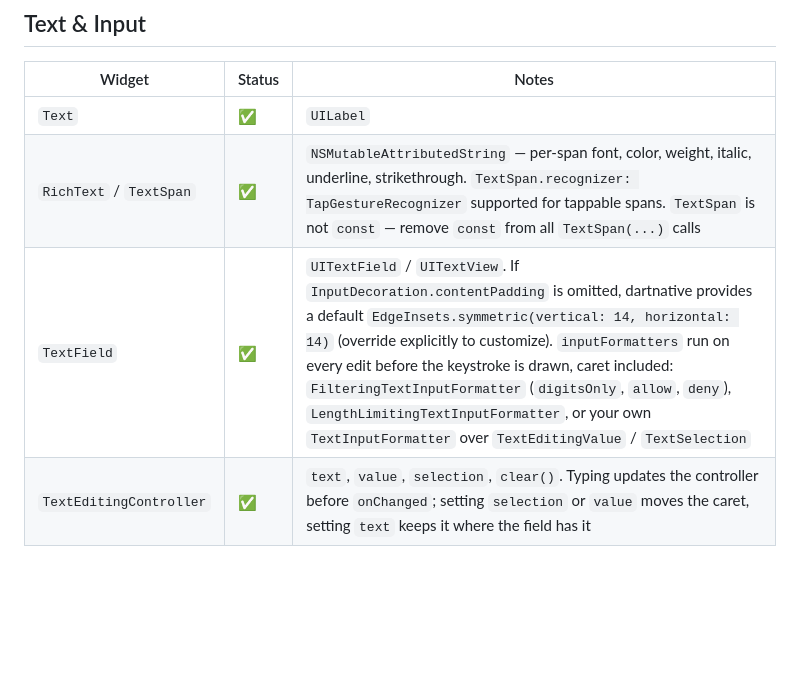
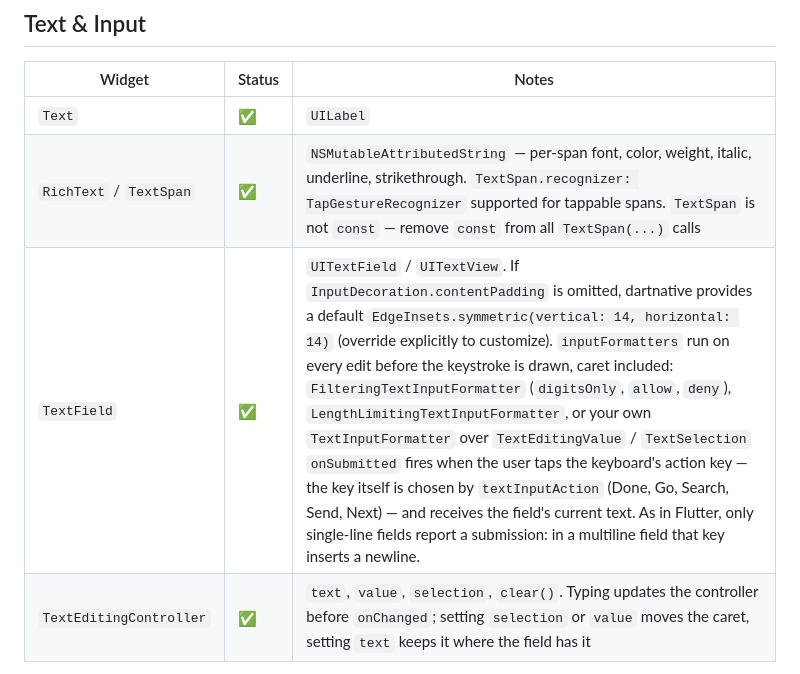
Before and after one commit to DartNative/dartnative, a Markdown page: docs/widgets.md, the part around the change. Drawn GitHub-style; blank space fills up the shorter version.

```diff
--- a/docs/widgets.md
+++ b/docs/widgets.md
@@ -72,7 +72,7 @@ This reference covers what is available, what isn't, and what to use instead whe
 |---|---|---|
 | `Text` | ✅ | `UILabel` |
 | `RichText` / `TextSpan` | ✅ | `NSMutableAttributedString` — per-span font, color, weight, italic, underline, strikethrough. `TextSpan.recognizer: TapGestureRecognizer` supported for tappable spans. `TextSpan` is not `const` — remove `const` from all `TextSpan(...)` calls |
-| `TextField` | ✅ | `UITextField` / `UITextView`. If `InputDecoration.contentPadding` is omitted, dartnative provides a default `EdgeInsets.symmetric(vertical: 14, horizontal: 14)` (override explicitly to customize). `inputFormatters` run on every edit before the keystroke is drawn, caret included: `FilteringTextInputFormatter` (`digitsOnly`, `allow`, `deny`), `LengthLimitingTextInputFormatter`, or your own `TextInputFormatter` over `TextEditingValue` / `TextSelection` |
+| `TextField` | ✅ | `UITextField` / `UITextView`. If `InputDecoration.contentPadding` is omitted, dartnative provides a default `EdgeInsets.symmetric(vertical: 14, horizontal: 14)` (override explicitly to customize). `inputFormatters` run on every edit before the keystroke is drawn, caret included: `FilteringTextInputFormatter` (`digitsOnly`, `allow`, `deny`), `LengthLimitingTextInputFormatter`, or your own `TextInputFormatter` over `TextEditingValue` / `TextSelection` `onSubmitted` fires when the user taps the keyboard's action key — the key itself is chosen by `textInputAction` (Done, Go, Search, Send, Next) — and receives the field's current text. As in Flutter, only single-line fields report a submission: in a multiline field that key inserts a newline. |
 | `TextEditingController` | ✅ | `text`, `value`, `selection`, `clear()`. Typing updates the controller before `onChanged`; setting `selection` or `value` moves the caret, setting `text` keeps it where the field has it |
 
 > **Font size units.** dartnative renders text using real native APIs, so `TextStyle.fontSize` follows each platform's conventional unit — **UIKit points** on iOS (fixed, does not scale with Dynamic Type) and **SP** on Android (scales with the user's font-size accessibility setting). This is identical to what you get writing native UIKit or Android code directly.
```
Also changed, not shown: docs/troubleshooting.md (+27 -0 lines).
